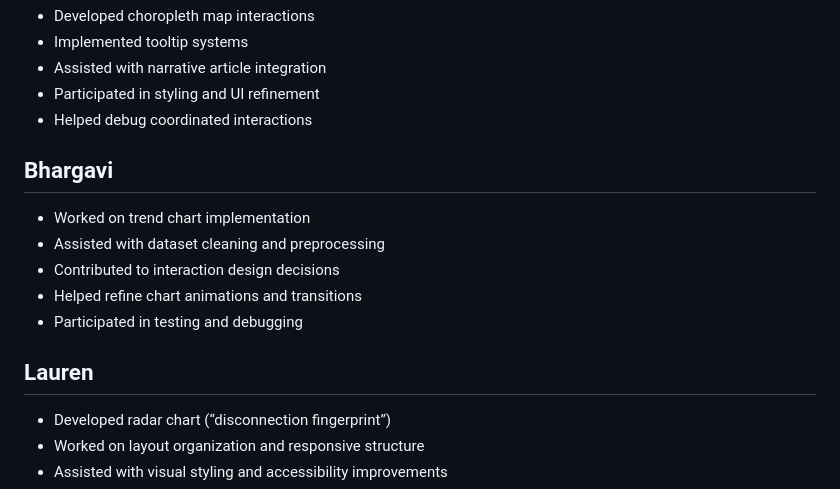
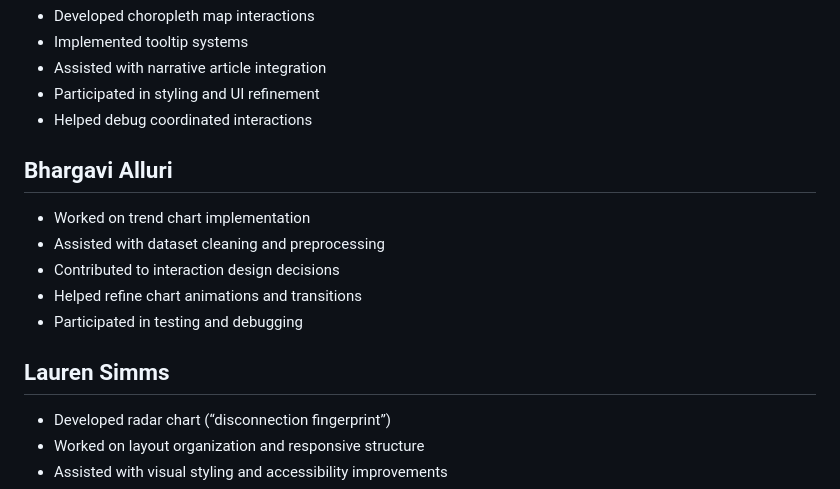
Before and after one commit to almahagstrom9/almahagstrom9.github.io, a Markdown page: README.md, the part around the change. Rendered like a GitHub page.

```diff
--- a/README.md
+++ b/README.md
@@ -210,14 +210,14 @@ All team members contributed equally to the overall project development, design
 - Participated in styling and UI refinement
 - Helped debug coordinated interactions
 
-## Bhargavi
+## Bhargavi Alluri
 - Worked on trend chart implementation
 - Assisted with dataset cleaning and preprocessing
 - Contributed to interaction design decisions
 - Helped refine chart animations and transitions
 - Participated in testing and debugging
 
-## Lauren
+## Lauren Simms
 - Developed radar chart (“disconnection fingerprint”)
 - Worked on layout organization and responsive structure
 - Assisted with visual styling and accessibility improvements
```
